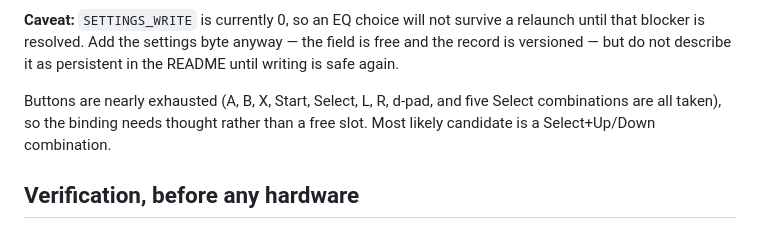
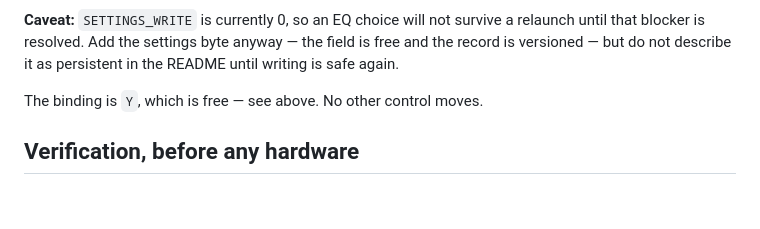
Before and after one commit to harpmudd/HarpMudd.mp3player, a Markdown page: docs/EQ_DESIGN.md, the part around one of its changes. Drawn GitHub-style; blank space fills up the shorter version.

```diff
--- a/docs/EQ_DESIGN.md
+++ b/docs/EQ_DESIGN.md
@@ -179,9 +263,7 @@ relaunch until that blocker is resolved. Add the settings byte anyway — the fi
 is free and the record is versioned — but do not describe it as persistent in the
 README until writing is safe again.
 
-Buttons are nearly exhausted (A, B, X, Start, Select, L, R, d-pad, and five
-Select combinations are all taken), so the binding needs thought rather than a
-free slot. Most likely candidate is a Select+Up/Down combination.
+The binding is `Y`, which is free — see above. No other control moves.
 
 ## Verification, before any hardware
 
```
Also changed, not shown: other parts of docs/EQ_DESIGN.md (+84 -0 lines).
